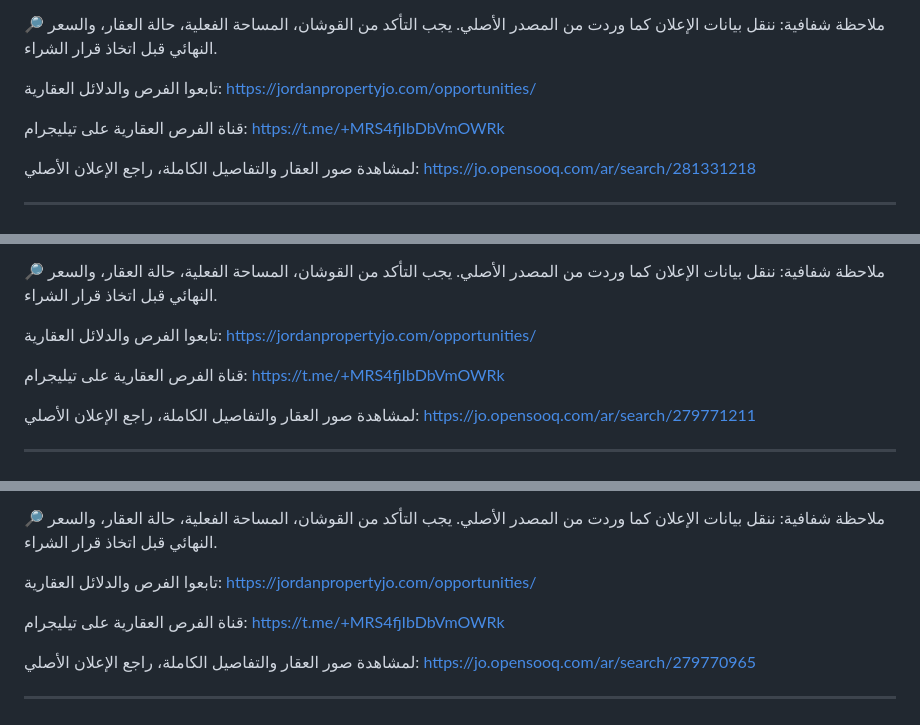
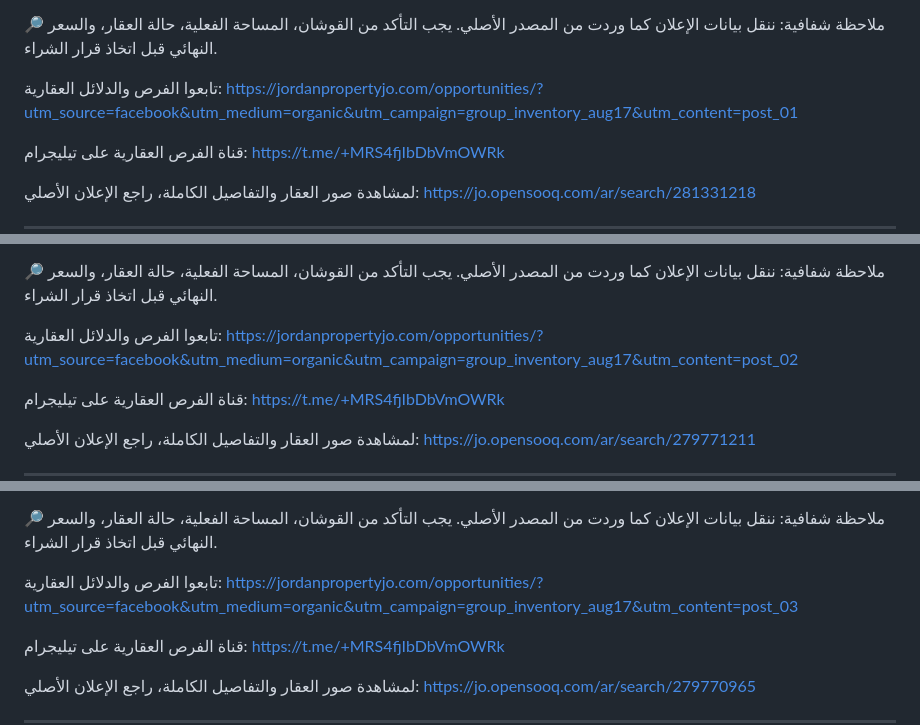
Before and after one commit to advocatez-svg/jordan-real-estate-platform, a Markdown page: operations/current-inventory-group-posts-2026-08-17-to-23-v1.md, 3 parts joined by grey strips. GitHub-like rendering.

Commit message:
Add per-post attribution to current group inventory links

```diff
--- a/operations/current-inventory-group-posts-2026-08-17-to-23-v1.md
+++ b/operations/current-inventory-group-posts-2026-08-17-to-23-v1.md
@@ -27,7 +27,7 @@
 ننقل بيانات الإعلان كما وردت من المصدر الأصلي. يجب التأكد من القوشان، المساحة الفعلية، حالة العقار، والسعر النهائي قبل اتخاذ قرار الشراء.
 
 تابعوا الفرص والدلائل العقارية:
-https://jordanpropertyjo.com/opportunities/
+https://jordanpropertyjo.com/opportunities/?utm_source=facebook&utm_medium=organic&utm_campaign=group_inventory_aug17&utm_content=post_01
 
 قناة الفرص العقارية على تيليجرام:
 https://t.me/+MRS4fjIbDbVmOWRk
@@ -56,7 +56,7 @@ https://jo.opensooq.com/ar/search/281331218
 ننقل بيانات الإعلان كما وردت من المصدر الأصلي. يجب التأكد من القوشان، المساحة الفعلية، حالة العقار، والسعر النهائي قبل اتخاذ قرار الشراء.
 
 تابعوا الفرص والدلائل العقارية:
-https://jordanpropertyjo.com/opportunities/
+https://jordanpropertyjo.com/opportunities/?utm_source=facebook&utm_medium=organic&utm_campaign=group_inventory_aug17&utm_content=post_02
 
 قناة الفرص العقارية على تيليجرام:
 https://t.me/+MRS4fjIbDbVmOWRk
@@ -85,7 +85,7 @@ https://jo.opensooq.com/ar/search/279771211
 ننقل بيانات الإعلان كما وردت من المصدر الأصلي. يجب التأكد من القوشان، المساحة الفعلية، حالة العقار، والسعر النهائي قبل اتخاذ قرار الشراء.
 
 تابعوا الفرص والدلائل العقارية:
-https://jordanpropertyjo.com/opportunities/
+https://jordanpropertyjo.com/opportunities/?utm_source=facebook&utm_medium=organic&utm_campaign=group_inventory_aug17&utm_content=post_03
 
 قناة الفرص العقارية على تيليجرام:
 https://t.me/+MRS4fjIbDbVmOWRk
```
Also changed, not shown: other parts of operations/current-inventory-group-posts-2026-08-17-to-23-v1.md (+18 -18 lines).
